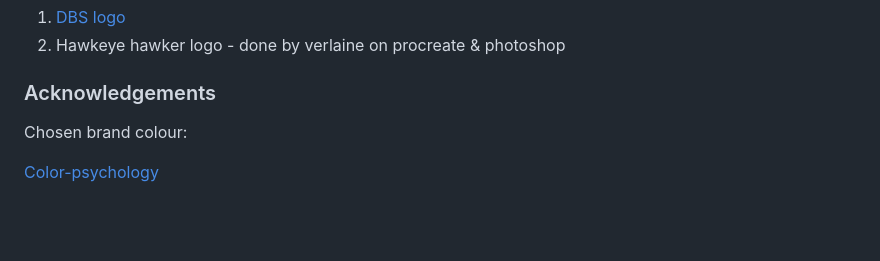
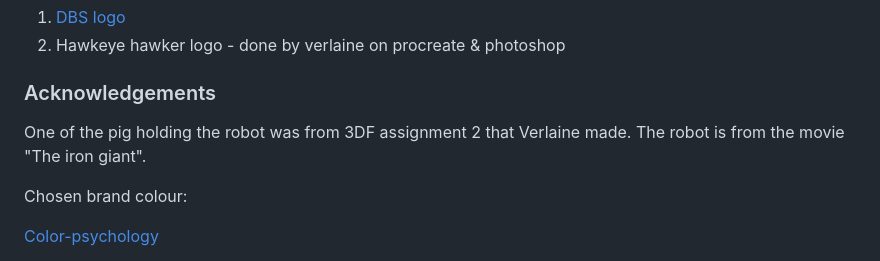
Before and after one commit to Leapify-Studios/Piggy-Vault, a Markdown page: README.md, the part around the change. Rendered like a GitHub page; blank space fills up the shorter version.

```diff
--- a/README.md
+++ b/README.md
@@ -223,6 +223,8 @@ The photos/icons used in this site were obtained from
 
 ### Acknowledgements
 
+One of the pig holding the robot was from 3DF assignment 2 that Verlaine made. The robot is from the movie "The iron giant".
+
 
 Chosen brand colour:
 
```
